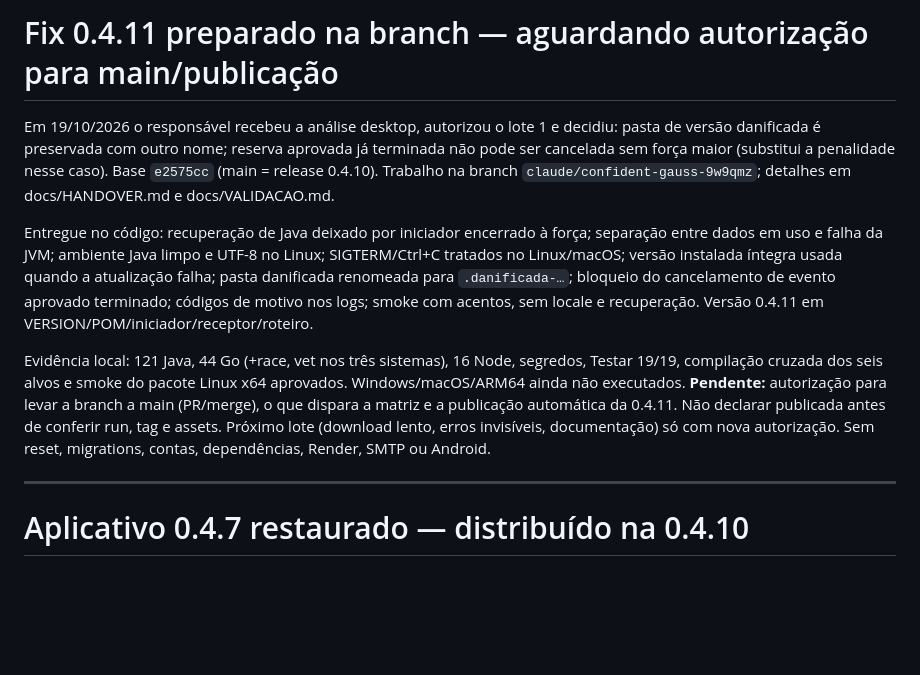
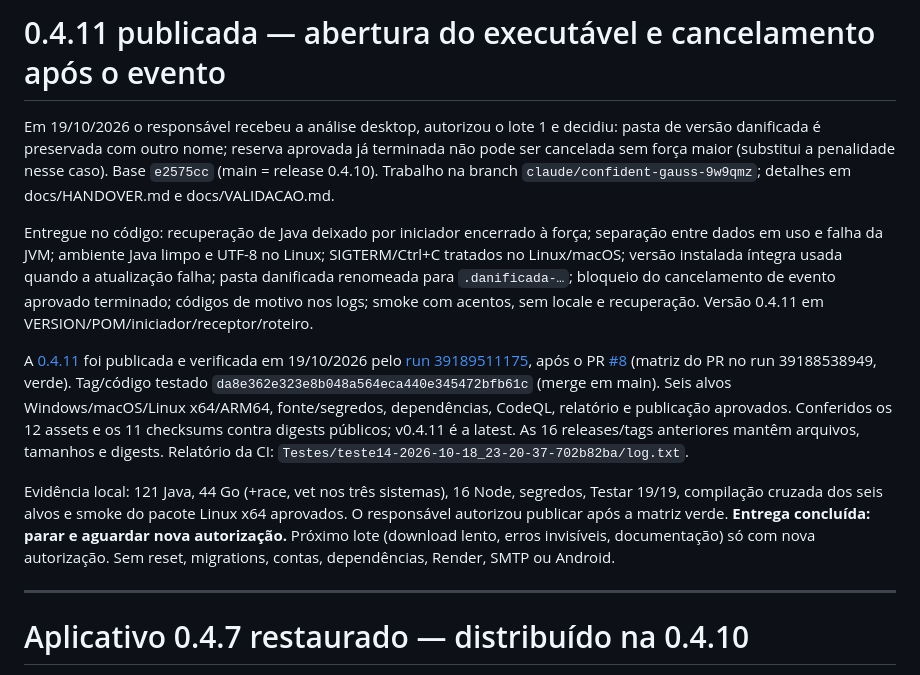
Before and after one commit to bernardorocha675/Projeto-aplicado-para-o-InpetuHub, a Markdown page: continuidade/ESTADO-ATUAL.md, the part around the change. Drawn GitHub-style; blank space fills up the shorter version.

```diff
--- a/continuidade/ESTADO-ATUAL.md
+++ b/continuidade/ESTADO-ATUAL.md
@@ -1,10 +1,12 @@
-# Fix 0.4.11 preparado na branch — aguardando autorização para main/publicação
+# 0.4.11 publicada — abertura do executável e cancelamento após o evento
 
 Em 19/10/2026 o responsável recebeu a análise desktop, autorizou o lote 1 e decidiu: pasta de versão danificada é preservada com outro nome; reserva aprovada já terminada não pode ser cancelada sem força maior (substitui a penalidade nesse caso). Base `e2575cc` (main = release 0.4.10). Trabalho na branch `claude/confident-gauss-9w9qmz`; detalhes em docs/HANDOVER.md e docs/VALIDACAO.md.
 
 Entregue no código: recuperação de Java deixado por iniciador encerrado à força; separação entre dados em uso e falha da JVM; ambiente Java limpo e UTF-8 no Linux; SIGTERM/Ctrl+C tratados no Linux/macOS; versão instalada íntegra usada quando a atualização falha; pasta danificada renomeada para `.danificada-…`; bloqueio do cancelamento de evento aprovado terminado; códigos de motivo nos logs; smoke com acentos, sem locale e recuperação. Versão 0.4.11 em VERSION/POM/iniciador/receptor/roteiro.
 
-Evidência local: 121 Java, 44 Go (+race, vet nos três sistemas), 16 Node, segredos, Testar 19/19, compilação cruzada dos seis alvos e smoke do pacote Linux x64 aprovados. Windows/macOS/ARM64 ainda não executados. **Pendente:** autorização para levar a branch a main (PR/merge), o que dispara a matriz e a publicação automática da 0.4.11. Não declarar publicada antes de conferir run, tag e assets. Próximo lote (download lento, erros invisíveis, documentação) só com nova autorização. Sem reset, migrations, contas, dependências, Render, SMTP ou Android.
+A [0.4.11](https://github.com/bernardorocha675/Projeto-aplicado-para-o-InpetuHub/releases/tag/v0.4.11) foi publicada e verificada em 19/10/2026 pelo [run 39189511175](https://github.com/bernardorocha675/Projeto-aplicado-para-o-InpetuHub/actions/runs/39189511175), após o PR [#8](https://github.com/bernardorocha675/Projeto-aplicado-para-o-InpetuHub/pull/8) (matriz do PR no run 39188538949, verde). Tag/código testado `da8e362e323e8b048a564eca440e345472bfb61c` (merge em main). Seis alvos Windows/macOS/Linux x64/ARM64, fonte/segredos, dependências, CodeQL, relatório e publicação aprovados. Conferidos os 12 assets e os 11 checksums contra digests públicos; v0.4.11 é a latest. As 16 releases/tags anteriores mantêm arquivos, tamanhos e digests. Relatório da CI: `Testes/teste14-2026-10-18_23-20-37-702b82ba/log.txt`.
+
+Evidência local: 121 Java, 44 Go (+race, vet nos três sistemas), 16 Node, segredos, Testar 19/19, compilação cruzada dos seis alvos e smoke do pacote Linux x64 aprovados. O responsável autorizou publicar após a matriz verde. **Entrega concluída: parar e aguardar nova autorização.** Próximo lote (download lento, erros invisíveis, documentação) só com nova autorização. Sem reset, migrations, contas, dependências, Render, SMTP ou Android.
 
 ---
 
```
Also changed, not shown: docs/HANDOVER.md (+4 -2 lines), docs/VALIDACAO.md (+6 -2 lines).
